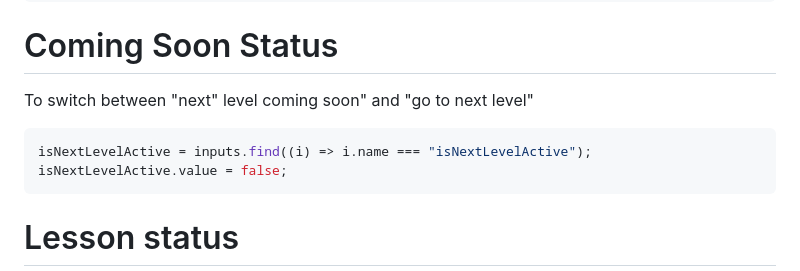
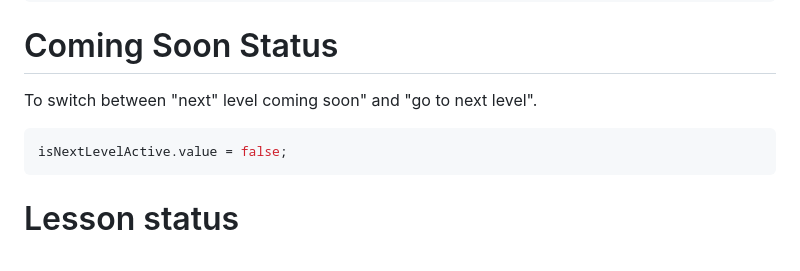
Before and after one commit to GuillaumeCartoonbase/Pasqal-Floor_1, a Markdown page: README.md, the part around the change. Drawn GitHub-style.

Commit message:
change: rewrite coming soon

````diff
--- a/README.md
+++ b/README.md
@@ -18,10 +18,9 @@ responsiveShrink.value = 100;
 
 # Coming Soon Status
 
-To switch between "next" level coming soon" and "go to next level"
+To switch between "next" level coming soon" and "go to next level".
 
 ```js
-isNextLevelActive = inputs.find((i) => i.name === "isNextLevelActive");
 isNextLevelActive.value = false;
 ```
 
````
